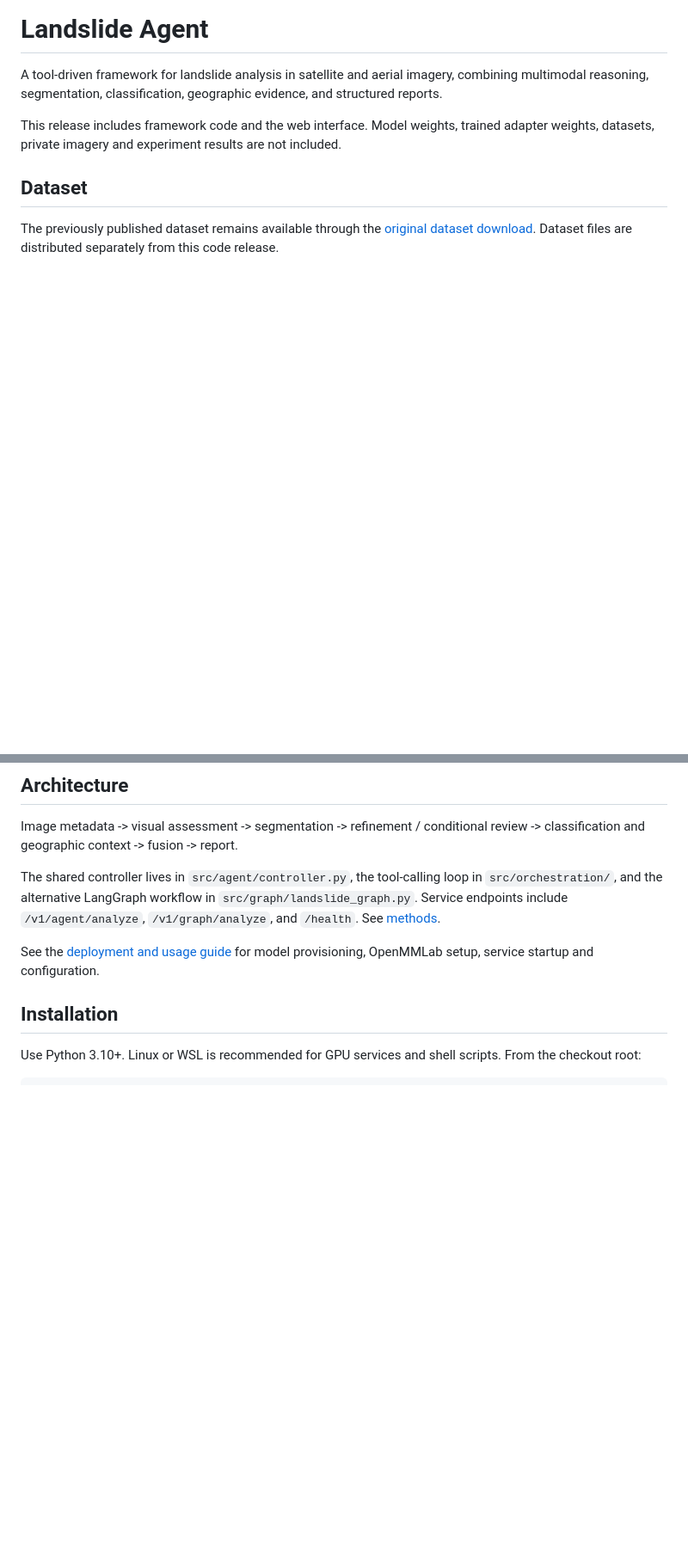
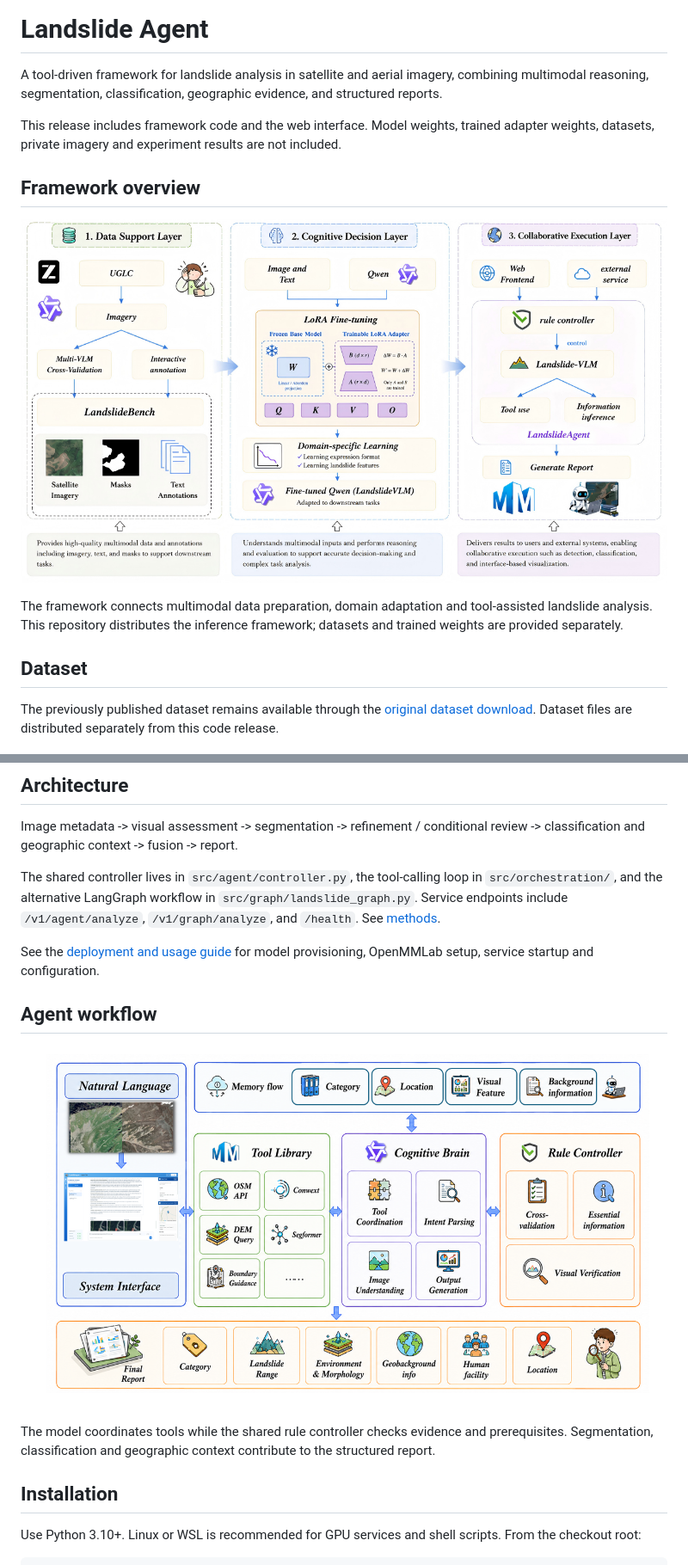
Before and after one commit to GeoRSAI/LandslideAgent, a Markdown page: README.md, 2 parts joined by grey strips. Shown: that part at 86% size. Drawn GitHub-style; pictures changed too: docs/figures/Fig1.png (added), docs/figures/Fig8.png (added); blank space fills up the shorter version.

Commit message:
Add framework, dual-head and agent workflow figures to README

```diff
--- a/README.md
+++ b/README.md
@@ -3,6 +3,12 @@
 A tool-driven framework for landslide analysis in satellite and aerial imagery, combining multimodal reasoning, segmentation, classification, geographic evidence, and structured reports.
 
 This release includes framework code and the web interface. Model weights, trained adapter weights, datasets, private imagery and experiment results are not included.
+
+## Framework overview
+
+![Three-layer LandslideAgent framework: data support, cognitive decision and collaborative execution](docs/figures/Fig1.png)
+
+The framework connects multimodal data preparation, domain adaptation and tool-assisted landslide analysis. This repository distributes the inference framework; datasets and trained weights are provided separately.
 
 ## Dataset
 
@@ -15,6 +21,12 @@ Image metadata -> visual assessment -> segmentation -> refinement / conditional
 The shared controller lives in `src/agent/controller.py`, the tool-calling loop in `src/orchestration/`, and the alternative LangGraph workflow in `src/graph/landslide_graph.py`. Service endpoints include `/v1/agent/analyze`, `/v1/graph/analyze`, and `/health`. See [methods](docs/METHODS.md).
 
 See the [deployment and usage guide](docs/USAGE.md) for model provisioning, OpenMMLab setup, service startup and configuration.
+
+## Agent workflow
+
+![LandslideAgent tool library, cognitive model, rule controller and structured report workflow](docs/figures/Fig8.png)
+
+The model coordinates tools while the shared rule controller checks evidence and prerequisites. Segmentation, classification and geographic context contribute to the structured report.
 
 ## Installation
 
```
Also changed, not shown: other parts of README.md (+6 -0 lines), docs/figures/Fig7.png (added).
